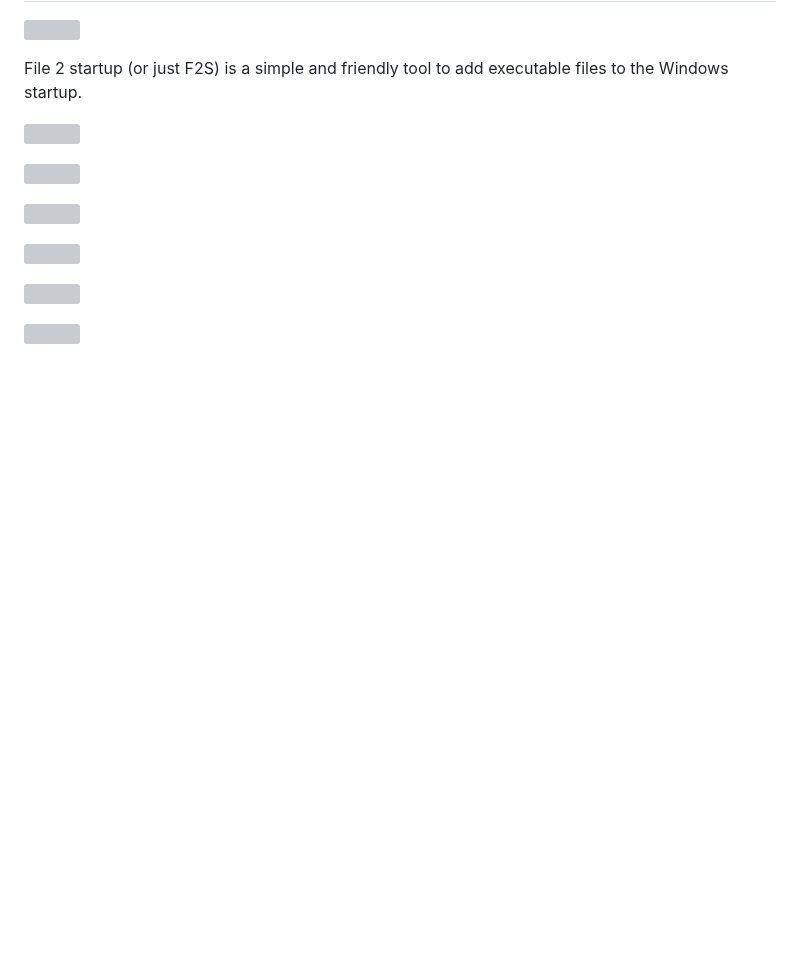
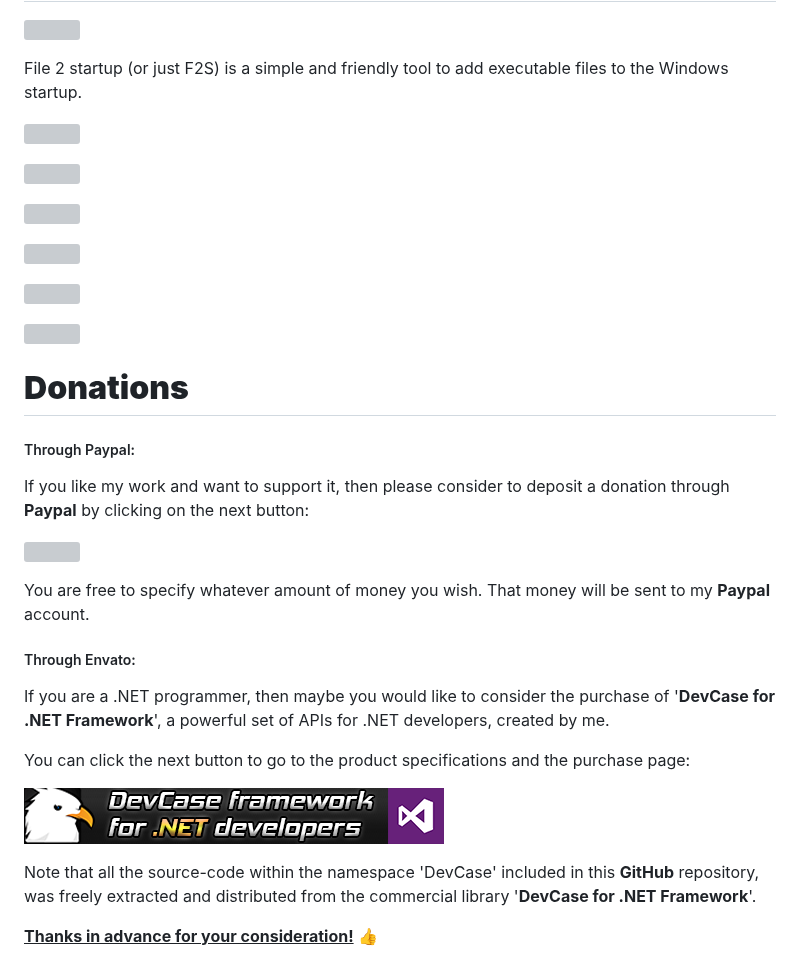
Before and after one commit to ElektroStudios/File2Startup, a Markdown page: README.MD, the part around the change. GitHub-like rendering; pictures changed too: Images/DevCase Banner.png (added); blank space fills up the shorter version; grey boxes are pictures that could not be loaded.

Commit message:
readme.md: donations update

```diff
--- a/README.MD
+++ b/README.MD
@@ -15,3 +15,24 @@ File 2 startup (or just F2S) is a simple and friendly tool to add executable fil
 ![](https://i.imgur.com/NSDFFSu.png)
 
 ![](https://i.imgur.com/XLgcdWV.png)
+
+# **Donations**
+
+##### Through Paypal:
+If you like my work and want to support it, then please consider to deposit a donation through **Paypal** by clicking on the next button:
+
+<a href="https://www.paypal.com/cgi-bin/webscr?cmd=_s-xclick&hosted_button_id=E4RQEV6YF5NZY" target="_blank">![](https://www.paypalobjects.com/en_US/ES/i/btn/btn_donateCC_LG.gif)</a>
+
+You are free to specify whatever amount of money you wish. That money will be sent to my **Paypal** account.
+
+##### Through Envato:
+If you are a .NET programmer, then maybe you would like to consider the purchase of
+'**DevCase for .NET Framework**', a powerful set of APIs for .NET developers, created by me.
+
+You can click the next button to go to the product specifications and the purchase page:
+
+<a href="https://codecanyon.net/item/elektrokit-class-library-for-net/19260282" target="_blank">![DevCase for .NET Framework](Images/DevCase%20Banner.png)</a>
+
+Note that all the source-code within the namespace 'DevCase' included in this **GitHub** repository, was freely extracted and distributed from the commercial library '**DevCase for .NET Framework**'.
+
+<u>**Thanks in advance for your consideration!**</u> :thumbsup:
```
